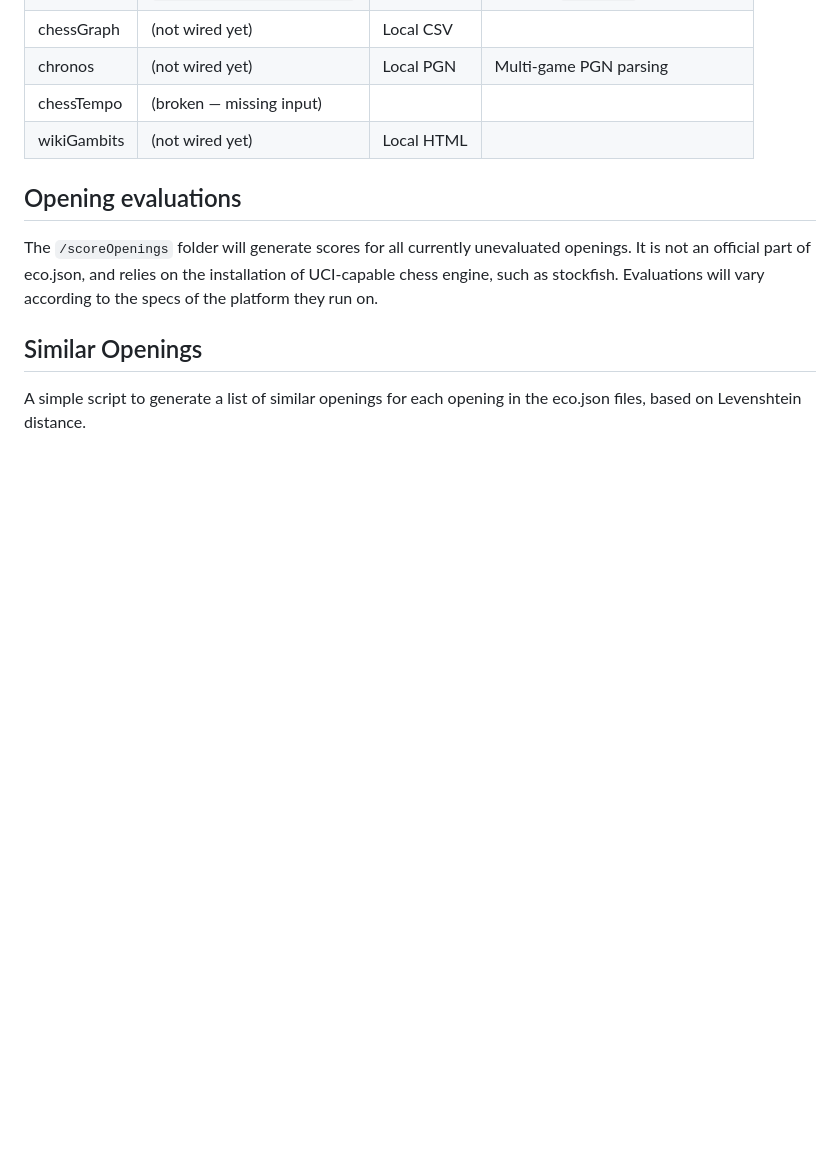
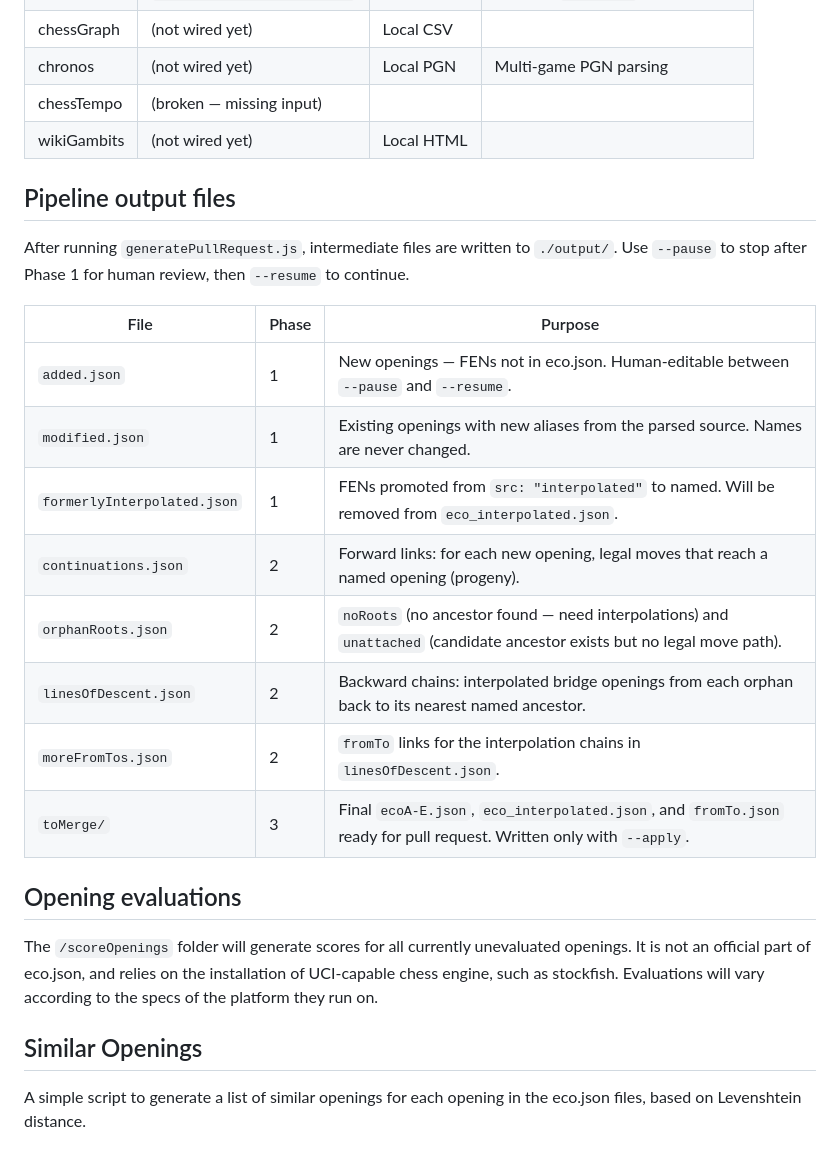
Before and after one commit to JeffML/eco.json.tooling, a Markdown page: README.md, the part around the change. GitHub-like rendering; blank space fills up the shorter version.

Commit message:
docs: document pipeline output files in README
Add 'Pipeline output files' section with a table explaining each
output file: added.json, modified.json, formerlyInterpolated.json,
continuations.json, orphanRoots.json, linesOfDescent.json,
moreFromTos.json, and toMerge/. Includes phase, purpose, and
which files are human-editable with --pause/--resume.

```diff
--- a/README.md
+++ b/README.md
@@ -109,6 +109,21 @@ node generatePullRequest.js --dry-run
 | chessTempo  | (broken — missing input)    |            |                                      |
 | wikiGambits | (not wired yet)             | Local HTML |                                      |
 
+## Pipeline output files
+
+After running `generatePullRequest.js`, intermediate files are written to `./output/`. Use `--pause` to stop after Phase 1 for human review, then `--resume` to continue.
+
+| File                        | Phase | Purpose                                                                                                                  |
+| --------------------------- | ----- | ------------------------------------------------------------------------------------------------------------------------ |
+| `added.json`                | 1     | New openings — FENs not in eco.json. Human-editable between `--pause` and `--resume`.                                    |
+| `modified.json`             | 1     | Existing openings with new aliases from the parsed source. Names are never changed.                                              |
+| `formerlyInterpolated.json` | 1     | FENs promoted from `src: "interpolated"` to named. Will be removed from `eco_interpolated.json`.                         |
+| `continuations.json`        | 2     | Forward links: for each new opening, legal moves that reach a named opening (progeny).                                   |
+| `orphanRoots.json`          | 2     | `noRoots` (no ancestor found — need interpolations) and `unattached` (candidate ancestor exists but no legal move path). |
+| `linesOfDescent.json`       | 2     | Backward chains: interpolated bridge openings from each orphan back to its nearest named ancestor.                       |
+| `moreFromTos.json`          | 2     | `fromTo` links for the interpolation chains in `linesOfDescent.json`.                                                    |
+| `toMerge/`                  | 3     | Final `ecoA-E.json`, `eco_interpolated.json`, and `fromTo.json` ready for pull request. Written only with `--apply`.     |
+
 ## Opening evaluations
 
 The `/scoreOpenings` folder will generate scores for all currently unevaluated openings. It is not an official part of eco.json, and relies on the installation of UCI-capable chess engine, such as stockfish. Evaluations will vary according to the specs of the platform they run on.
```
